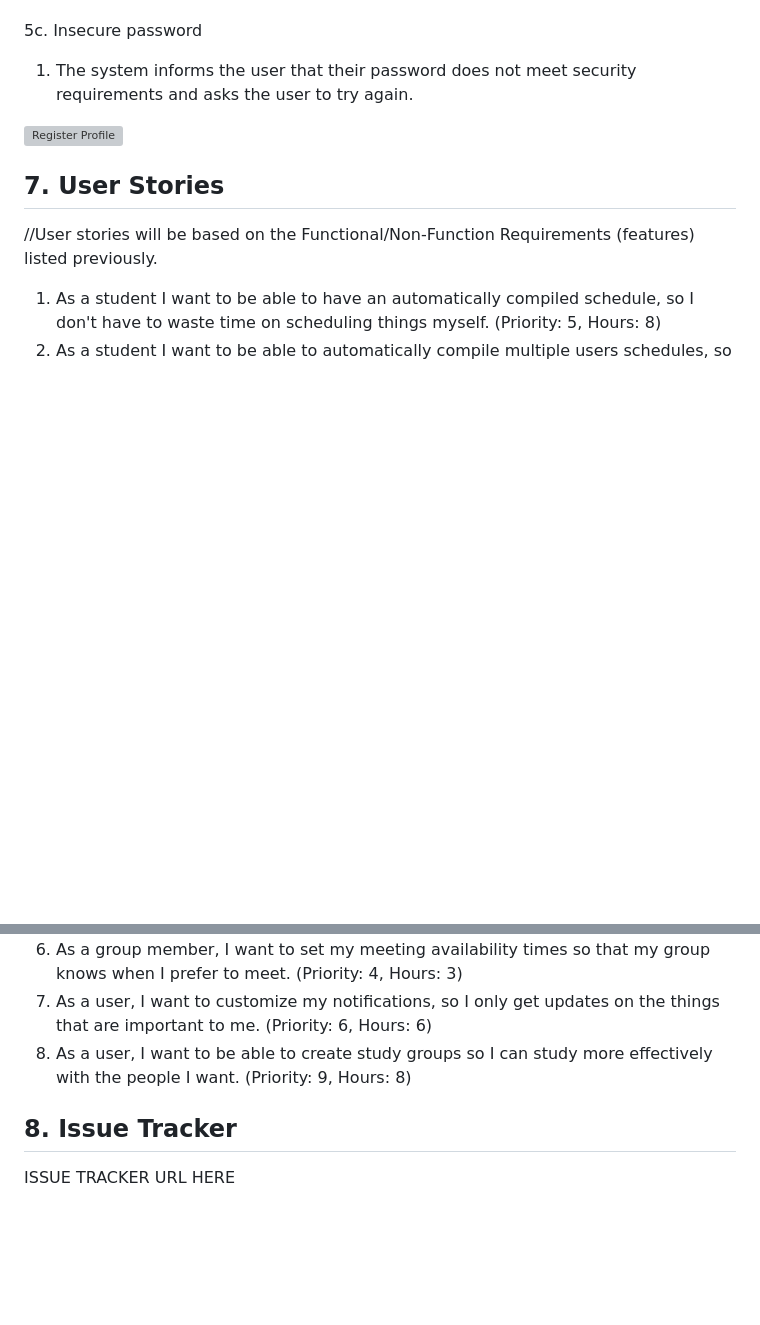
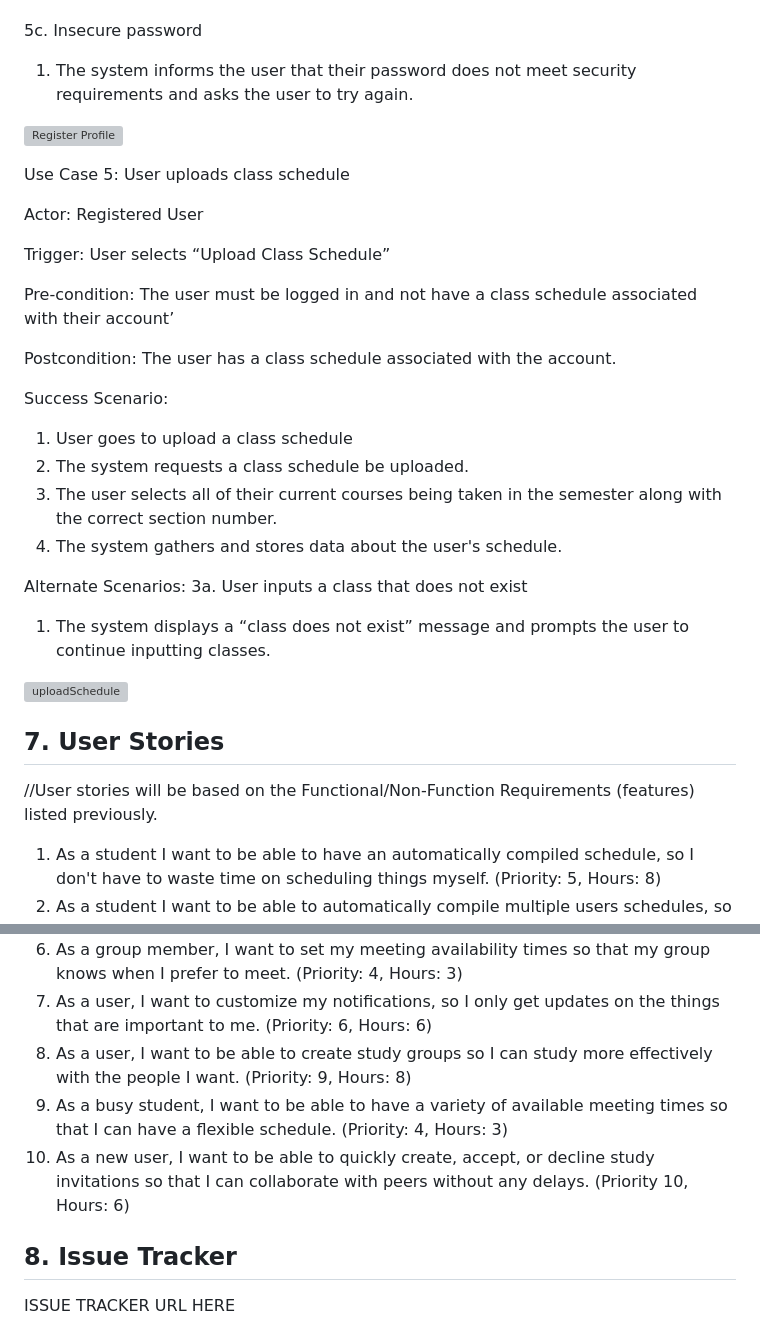
Before and after one commit to bme2003/timely, a Markdown page: Deliverables/D2. Requirements/D2. Requirements.md, 2 parts joined by grey strips. GitHub-like rendering; blank space fills up the shorter version; grey boxes are pictures that could not be loaded.

Commit message:
Update D2. Requirements.md
ian changes

```diff
--- a/Deliverables/D2. Requirements/D2. Requirements.md
+++ b/Deliverables/D2. Requirements/D2. Requirements.md
@@ -212,6 +212,31 @@ We’ll also make sure Timely is reliable and works for everyone. It will be acc
 
 ![Register Profile](RegisterProfile.png)
 
+Use Case 5: User uploads class schedule
+
+Actor: Registered User
+
+Trigger: User selects “Upload Class Schedule”
+
+Pre-condition: The user must be logged in and not have a class schedule associated with their account’
+
+Postcondition: The user has a class schedule associated with the account.
+
+Success Scenario:
+   1. User goes to upload a class schedule
+   2. The system requests a class schedule be uploaded.
+   3. The user selects all of their current courses being taken in the semester along with the correct section number.
+   4. The system gathers and stores data about the user's schedule.
+
+Alternate Scenarios:
+3a. User inputs a class that does not exist
+   1. The system displays a “class does not exist” message and prompts the user to continue inputting classes.
+
+
+![uploadSchedule](https://github.com/user-attachments/assets/79a6f509-31d9-47c2-9859-748c3c653950)
+
+
+
 ## 7. User Stories
 
 //User stories will be based on the Functional/Non-Function Requirements (features) listed previously.
@@ -224,6 +250,8 @@ Hours: 5)
 6. As a group member, I want to set my meeting availability times so that my group knows when I prefer to meet. (Priority: 4, Hours: 3)
 7. As a user, I want to customize my notifications, so I only get updates on the things that are important to me. (Priority: 6, Hours: 6)
 8. As a user, I want to be able to create study groups so I can study more effectively with the people I want. (Priority: 9, Hours: 8)
+9. As a busy student, I want to be able to have a variety of available meeting times so that I can have a flexible schedule. (Priority: 4, Hours: 3)
+10. As a new user, I want to be able to quickly create, accept, or decline study invitations so that I can collaborate with peers without any delays. (Priority 10, Hours: 6)
 
 ## 8. Issue Tracker
 
```
Also changed, not shown: other parts of Deliverables/D2. Requirements/D2. Requirements.md (+2 -1 lines).
